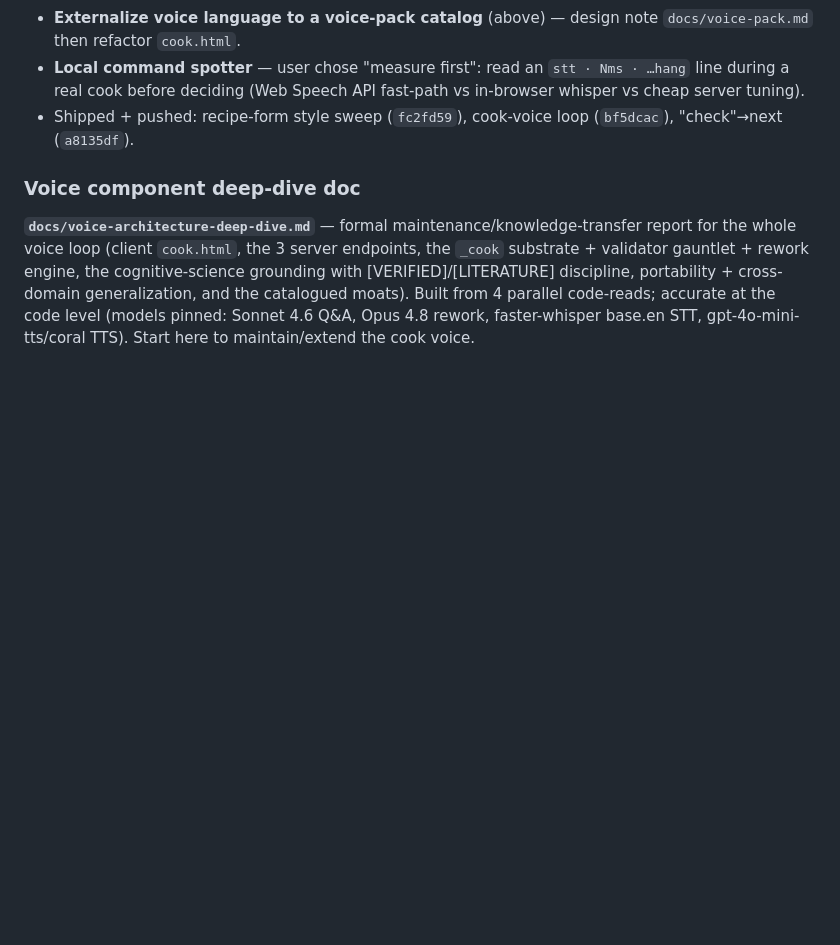
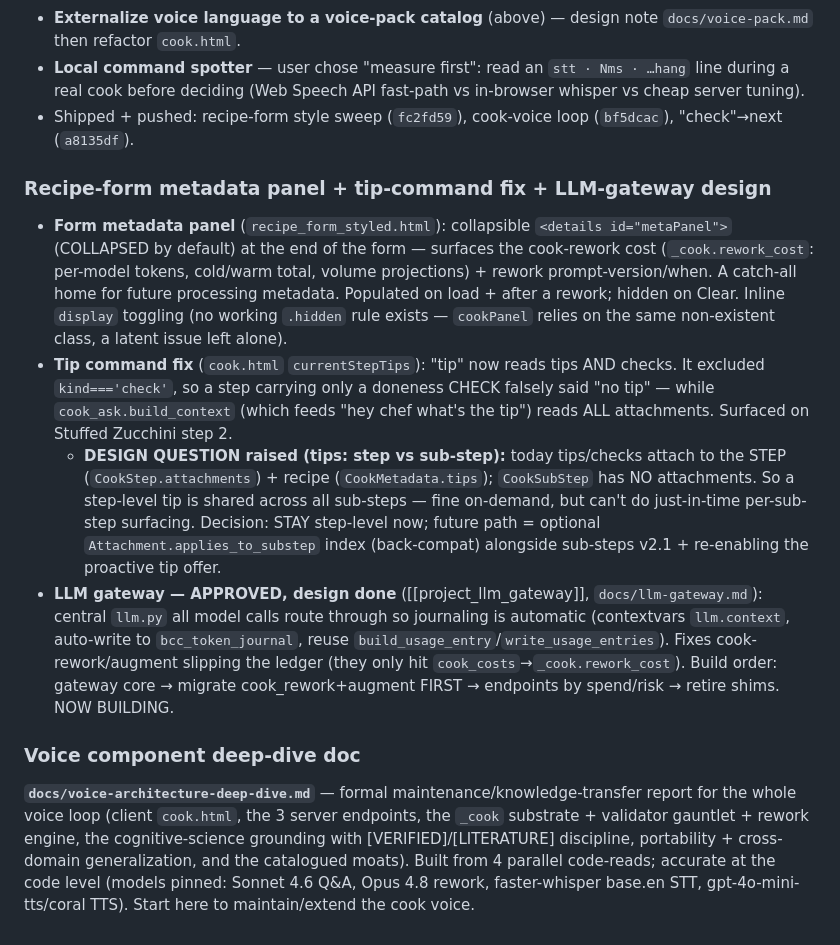
Before and after one commit to leaddog99/forms, a Markdown page: bcc-state-code.md, the part around the change. GitHub-like rendering; blank space fills up the shorter version.

```diff
--- a/bcc-state-code.md
+++ b/bcc-state-code.md
@@ -930,5 +930,11 @@ User flagged (correctly): command keyword regexes, wake words, and spoken phrase
 - **Local command spotter** — user chose "measure first": read an `stt · Nms · …hang` line during a real cook before deciding (Web Speech API fast-path vs in-browser whisper vs cheap server tuning).
 - Shipped + pushed: recipe-form style sweep (`fc2fd59`), cook-voice loop (`bf5dcac`), "check"→next (`a8135df`).
 
+### Recipe-form metadata panel + tip-command fix + LLM-gateway design
+- **Form metadata panel** (`recipe_form_styled.html`): collapsible `<details id="metaPanel">` (COLLAPSED by default) at the end of the form — surfaces the cook-rework cost (`_cook.rework_cost`: per-model tokens, cold/warm total, volume projections) + rework prompt-version/when. A catch-all home for future processing metadata. Populated on load + after a rework; hidden on Clear. Inline `display` toggling (no working `.hidden` rule exists — `cookPanel` relies on the same non-existent class, a latent issue left alone).
+- **Tip command fix** (`cook.html` `currentStepTips`): "tip" now reads tips AND checks. It excluded `kind==='check'`, so a step carrying only a doneness CHECK falsely said "no tip" — while `cook_ask.build_context` (which feeds "hey chef what's the tip") reads ALL attachments. Surfaced on Stuffed Zucchini step 2.
+  - **DESIGN QUESTION raised (tips: step vs sub-step):** today tips/checks attach to the STEP (`CookStep.attachments`) + recipe (`CookMetadata.tips`); `CookSubStep` has NO attachments. So a step-level tip is shared across all sub-steps — fine on-demand, but can't do just-in-time per-sub-step surfacing. Decision: STAY step-level now; future path = optional `Attachment.applies_to_substep` index (back-compat) alongside sub-steps v2.1 + re-enabling the proactive tip offer.
+- **LLM gateway — APPROVED, design done** ([[project_llm_gateway]], `docs/llm-gateway.md`): central `llm.py` all model calls route through so journaling is automatic (contextvars `llm.context`, auto-write to `bcc_token_journal`, reuse `build_usage_entry`/`write_usage_entries`). Fixes cook-rework/augment slipping the ledger (they only hit `cook_costs`→`_cook.rework_cost`). Build order: gateway core → migrate cook_rework+augment FIRST → endpoints by spend/risk → retire shims. NOW BUILDING.
+
 ### Voice component deep-dive doc
 **`docs/voice-architecture-deep-dive.md`** — formal maintenance/knowledge-transfer report for the whole voice loop (client `cook.html`, the 3 server endpoints, the `_cook` substrate + validator gauntlet + rework engine, the cognitive-science grounding with [VERIFIED]/[LITERATURE] discipline, portability + cross-domain generalization, and the catalogued moats). Built from 4 parallel code-reads; accurate at the code level (models pinned: Sonnet 4.6 Q&A, Opus 4.8 rework, faster-whisper base.en STT, gpt-4o-mini-tts/coral TTS). Start here to maintain/extend the cook voice.
```
Also changed, not shown: docs/llm-gateway.md (added, +203 -0 lines).
